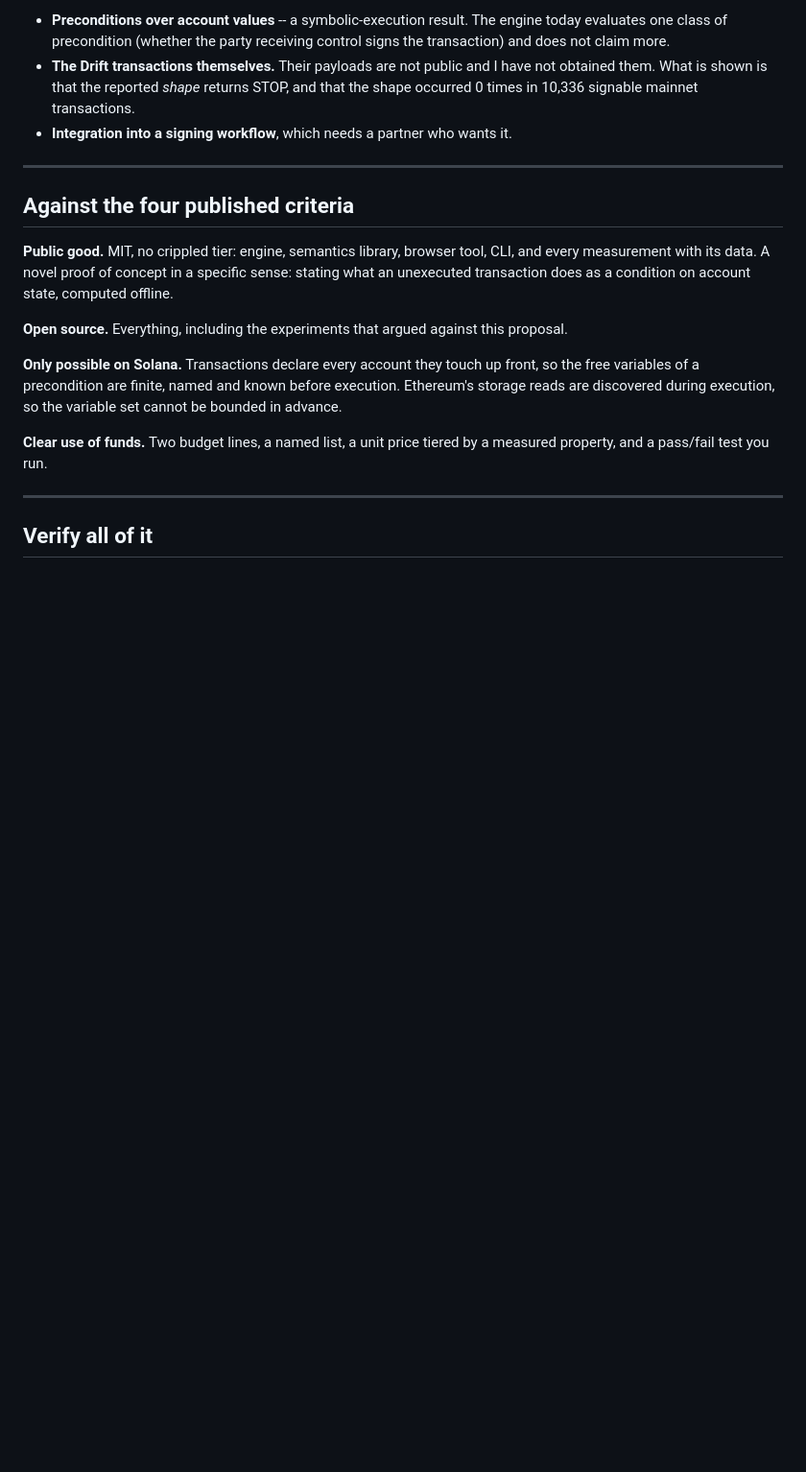
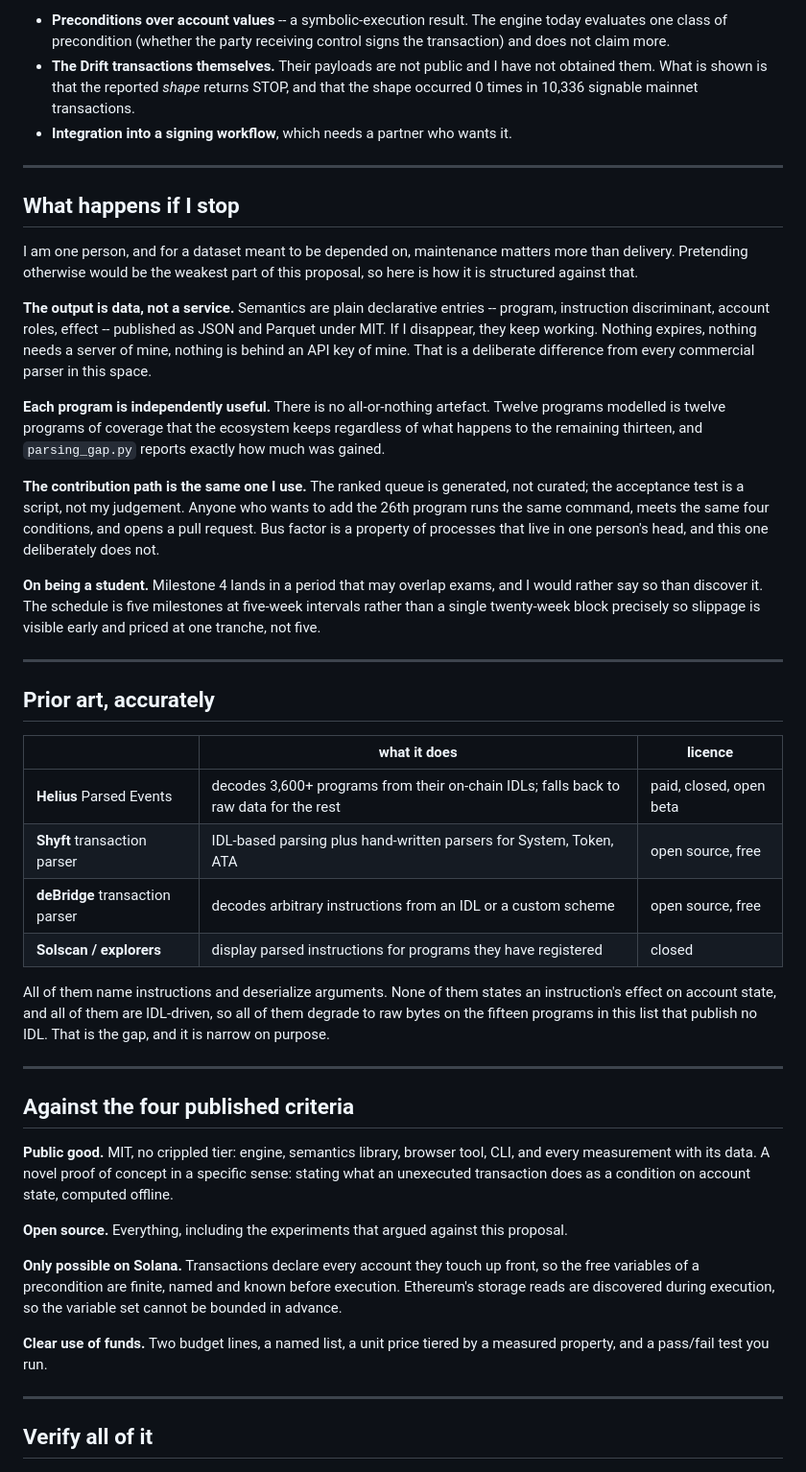
Before and after one commit to let-the-dreamers-rise/dormant, a Markdown page: GRANT.md, the part around one of its changes. Shown at 96% size. Rendered like a GitHub page; blank space fills up the shorter version.

```diff
--- a/GRANT.md
+++ b/GRANT.md
@@ -212,6 +237,52 @@ Real work, deliberately excluded because I cannot promise the result:
 
 ---
 
+## What happens if I stop
+
+I am one person, and for a dataset meant to be depended on, maintenance matters
+more than delivery. Pretending otherwise would be the weakest part of this
+proposal, so here is how it is structured against that.
+
+**The output is data, not a service.** Semantics are plain declarative entries
+-- program, instruction discriminant, account roles, effect -- published as JSON
+and Parquet under MIT. If I disappear, they keep working. Nothing expires,
+nothing needs a server of mine, nothing is behind an API key of mine. That is a
+deliberate difference from every commercial parser in this space.
+
+**Each program is independently useful.** There is no all-or-nothing artefact.
+Twelve programs modelled is twelve programs of coverage that the ecosystem keeps
+regardless of what happens to the remaining thirteen, and `parsing_gap.py`
+reports exactly how much was gained.
+
+**The contribution path is the same one I use.** The ranked queue is generated,
+not curated; the acceptance test is a script, not my judgement. Anyone who wants
+to add the 26th program runs the same command, meets the same four conditions,
+and opens a pull request. Bus factor is a property of processes that live in
+one person's head, and this one deliberately does not.
+
+**On being a student.** Milestone 4 lands in a period that may overlap exams,
+and I would rather say so than discover it. The schedule is five milestones at
+five-week intervals rather than a single twenty-week block precisely so slippage
+is visible early and priced at one tranche, not five.
+
+---
+
+## Prior art, accurately
+
+| | what it does | licence |
+|---|---|---|
+| **Helius** Parsed Events | decodes 3,600+ programs from their on-chain IDLs; falls back to raw data for the rest | paid, closed, open beta |
+| **Shyft** transaction parser | IDL-based parsing plus hand-written parsers for System, Token, ATA | open source, free |
+| **deBridge** transaction parser | decodes arbitrary instructions from an IDL or a custom scheme | open source, free |
+| **Solscan / explorers** | display parsed instructions for programs they have registered | closed |
+
+All of them name instructions and deserialize arguments. None of them states an
+instruction's effect on account state, and all of them are IDL-driven, so all of
+them degrade to raw bytes on the fifteen programs in this list that publish no
+IDL. That is the gap, and it is narrow on purpose.
+
+---
+
 ## Against the four published criteria
 
 **Public good.** MIT, no crippled tier: engine, semantics library, browser tool,
```
Also changed, not shown: other parts of GRANT.md (+48 -23 lines).
